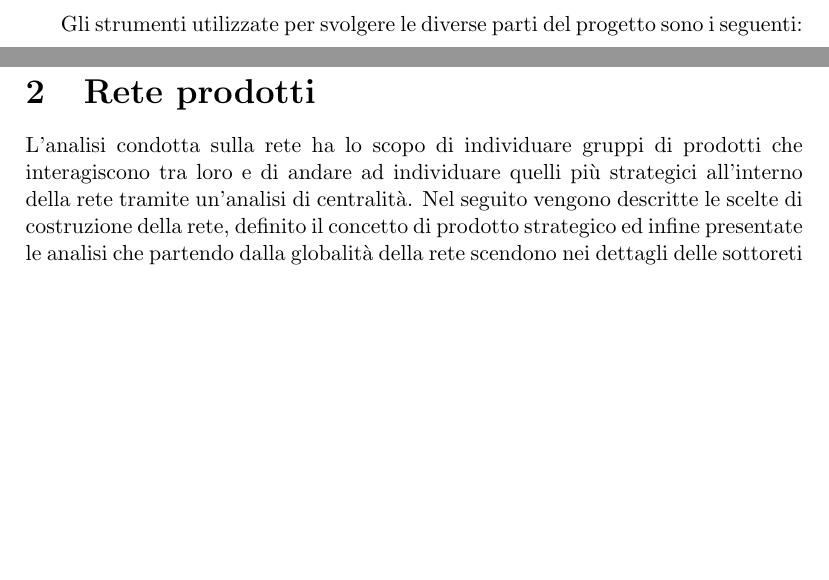
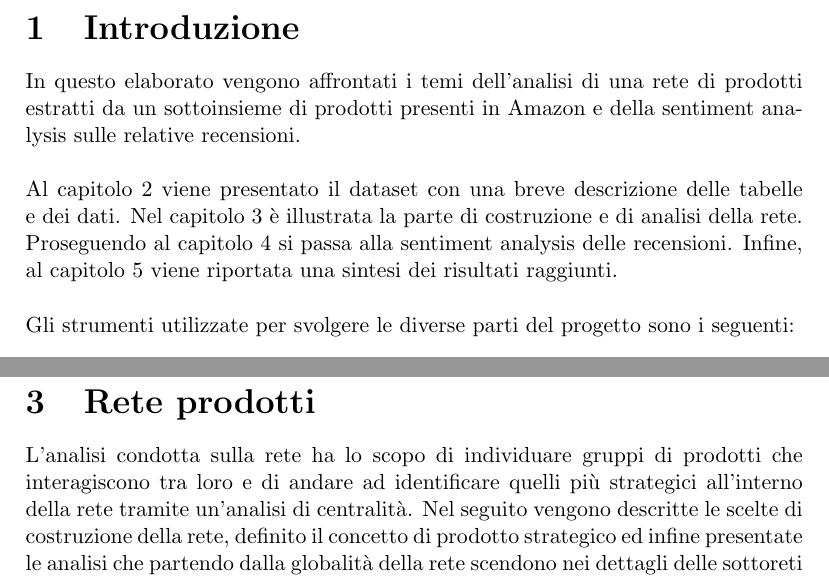
Before and after one commit to rpo19/DataAnalyticsProject, a LaTeX document (report/Report.tex, which reads report/Intro.tex, report/NetworkAnalysis.tex): two parts of pages 3 and 7 of 19, joined at a grey line, cut at the place of the change, the shorter picture padded with empty space. Compiled offline with pdfLaTeX.

Commit message:
completed intro and added little fixes

```diff
--- a/report/Intro.tex
+++ b/report/Intro.tex
@@ -1,9 +1,8 @@
-% TODO: contesto, obiettivi, tipo di analisi
-
-
-
-% TODO: solito paragrafo in cui si dice brevemente di cosa parlano i capitoli
-
+\section{Introduzione}
+In questo elaborato vengono affrontati i temi dell'analisi di una rete di prodotti estratti da un sottoinsieme di prodotti presenti in Amazon e della sentiment analysis sulle relative recensioni.
+\\\\
+Al capitolo \ref{EsplorazioneDataset} viene presentato il dataset con una breve descrizione delle tabelle e dei dati. Nel capitolo \ref{ReteProdotti} è illustrata la parte di costruzione e di analisi della rete. Proseguendo al capitolo \ref{SentimentAnalysis} si passa alla sentiment analysis delle recensioni. Infine, al capitolo \ref{Conclusioni} viene riportata una sintesi dei risultati raggiunti.
+\\\\
 Gli strumenti utilizzate per svolgere le diverse parti del progetto sono i seguenti:
 \begin{itemize}
     \item esplorazione dataset: Python
--- a/report/NetworkAnalysis.tex
+++ b/report/NetworkAnalysis.tex
@@ -1,5 +1,5 @@
 \section{Rete prodotti}\label{ReteProdotti}
-L'analisi condotta sulla rete ha lo scopo di individuare gruppi di prodotti che interagiscono tra loro e di andare ad individuare quelli più strategici all'interno della rete tramite un'analisi di centralità. Nel seguito vengono descritte le scelte di costruzione della rete, definito il concetto di prodotto strategico ed infine presentate le analisi che partendo dalla globalità della rete scendono nei dettagli delle sottoreti più significative.
+L'analisi condotta sulla rete ha lo scopo di individuare gruppi di prodotti che interagiscono tra loro e di andare ad identificare quelli più strategici all'interno della rete tramite un'analisi di centralità. Nel seguito vengono descritte le scelte di costruzione della rete, definito il concetto di prodotto strategico ed infine presentate le analisi che partendo dalla globalità della rete scendono nei dettagli delle sottoreti più significative.
 
 \subsection{Costruzione rete}
 Inizialmente sono state generate 3 reti diverse tenendo conto delle singole relazioni \textit{bought\_together}, \textit{also\_bought} e \textit{also\_viewed}. Da un studio generale è emerso che la relazione \textit{also\_viewed} risulti poco significativa per gli obiettivi preposti, per cui è stata scartata in quanto collega prodotti prettamente simili tra loro. Le relazioni di\textit{bought\_together} e \textit{also\_bought}, invece, permettono di portare alla luce prodotti diversi il cui impiego effettivo può dipendere l'uno dall'altro e ciò permette di stabilire se esistono prodotti particolarmente strategici all'interno della rete. Si è inoltre notato che le due relazioni in questione riportano spesso lo stesso prodotto come sia in \textit{bought\_together} che in \textit{also\_bought} e che inoltre la direzionalità della relazione \textit{also\_bought} sia indipendente da una temporalità di acquisto. \\
```
Also changed, not shown: report/SentimentAnalysis.tex (+1 -1 lines).
